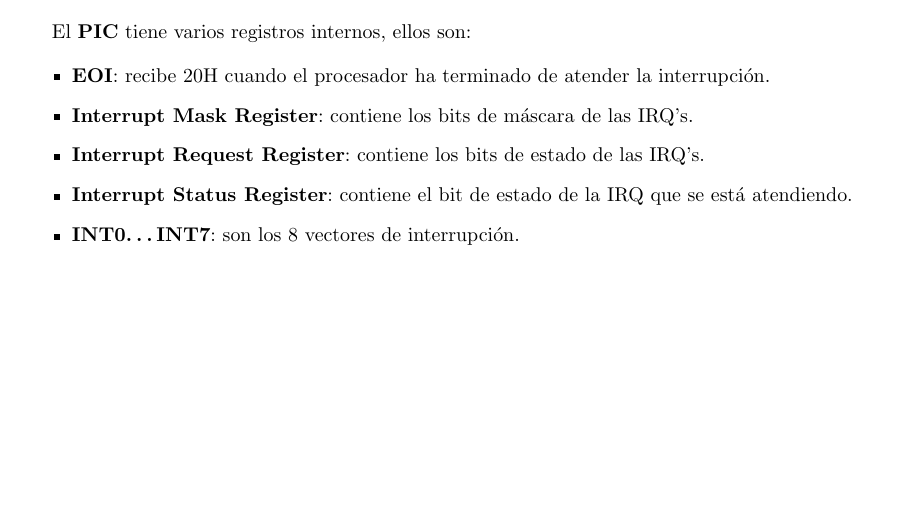
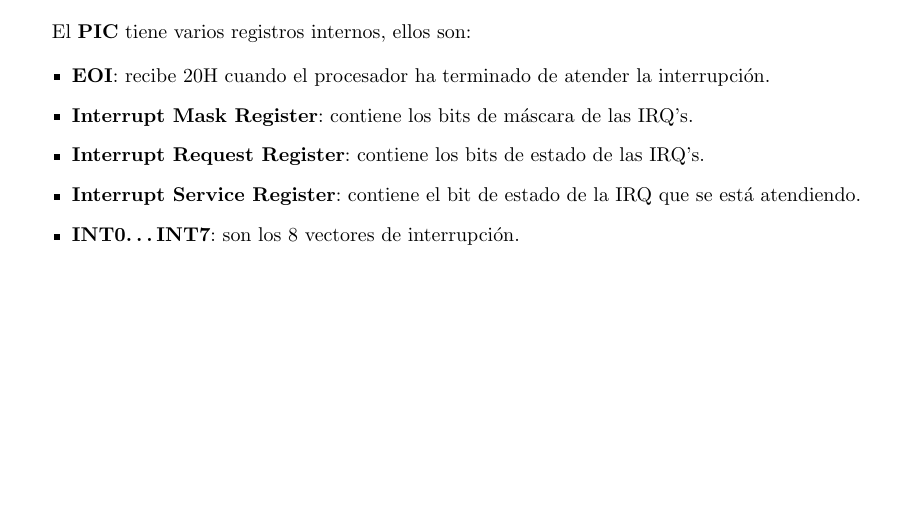
Before and after one commit to ivanpolanis/I105-CAC, a LaTeX document (apuntes/main.tex, which reads apuntes/02_interrupciones.tex): part of page 14 of 22, cut so that both start at the same text. Compiled offline with pdfLaTeX.

Commit message:
Arreglando pic

```diff
--- a/apuntes/02_interrupciones.tex
+++ b/apuntes/02_interrupciones.tex
@@ -93,6 +93,6 @@ El \textbf{PIC} tiene varios registros internos, ellos son:
   \item \textbf{EOI}: recibe 20H cuando el procesador ha terminado de atender la interrupción.
   \item \textbf{Interrupt Mask Register}: contiene los bits de máscara de las IRQ's.
   \item \textbf{Interrupt Request Register}: contiene los bits de estado de las IRQ's.
-  \item \textbf{Interrupt Status Register}: contiene el bit de estado de la IRQ que se está atendiendo.
+  \item \textbf{Interrupt Service Register}: contiene el bit de estado de la IRQ que se está atendiendo.
   \item \textbf{INT0\ldots INT7}: son los 8 vectores de interrupción.
 \end{itemize}
```
Also changed, not shown: 1 other file.
